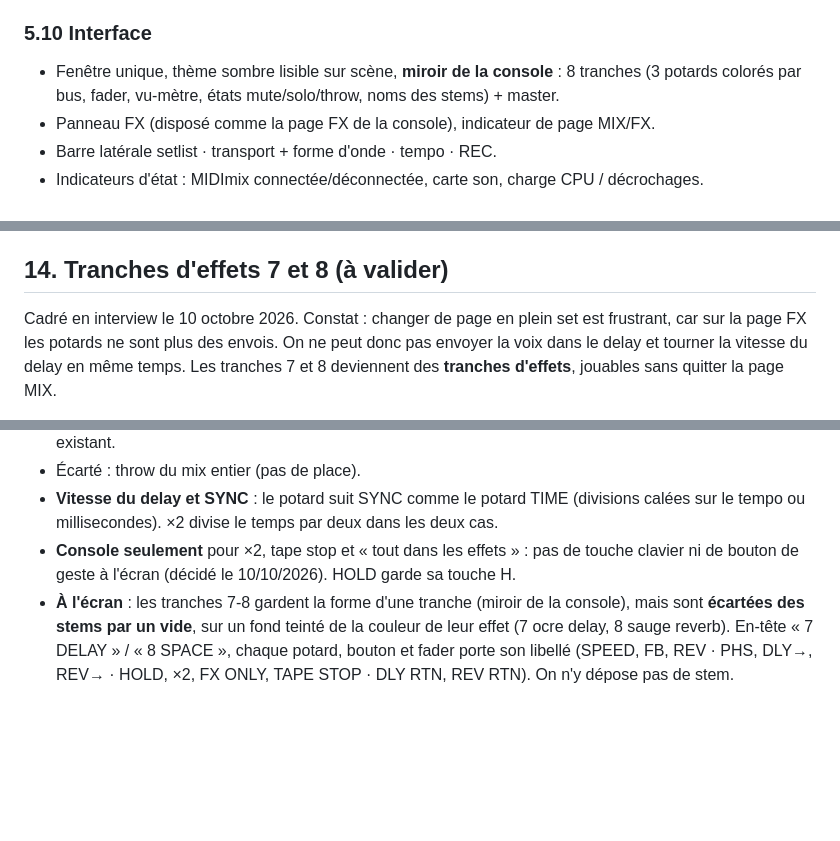
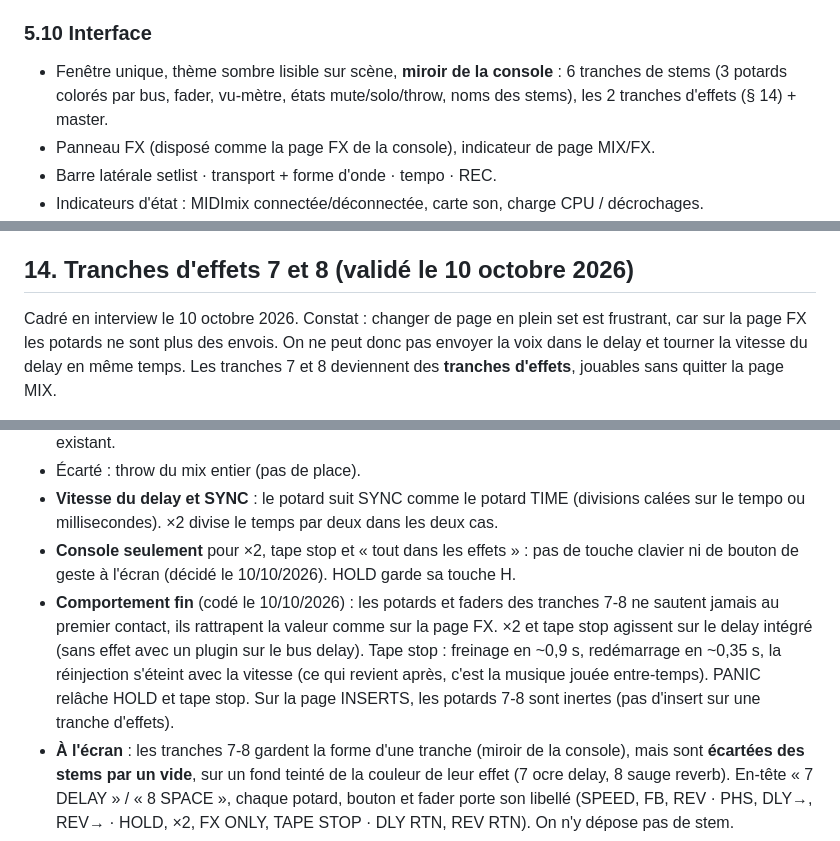
Before and after one commit to yoanbernabeu/DubStemMix, a Markdown page: PRD.md, 3 parts joined by grey strips. GitHub-like rendering; blank space fills up the shorter version.

```diff
--- a/PRD.md
+++ b/PRD.md
@@ -177,7 +177,7 @@ Objectif : un son crédible pour le dub sans aucun plugin tiers.
 
 ### 5.10 Interface
 
-- Fenêtre unique, thème sombre lisible sur scène, **miroir de la console** : 8 tranches (3 potards colorés par bus, fader, vu-mètre, états mute/solo/throw, noms des stems) + master.
+- Fenêtre unique, thème sombre lisible sur scène, **miroir de la console** : 6 tranches de stems (3 potards colorés par bus, fader, vu-mètre, états mute/solo/throw, noms des stems), les 2 tranches d'effets (§ 14) + master.
 - Panneau FX (disposé comme la page FX de la console), indicateur de page MIX/FX.
 - Barre latérale setlist · transport + forme d'onde · tempo · REC.
 - Indicateurs d'état : MIDImix connectée/déconnectée, carte son, charge CPU / décrochages.
@@ -413,7 +413,7 @@ Cadré en interview le 4 octobre 2026. Construire un set dans un écran à part,
 - Inchangés : N / P, export de la setlist (§ 5.8), renommer un morceau.
 
 
-## 14. Tranches d'effets 7 et 8 (à valider)
+## 14. Tranches d'effets 7 et 8 (validé le 10 octobre 2026)
 
 Cadré en interview le 10 octobre 2026. Constat : changer de page en plein set est frustrant, car sur la page FX les potards ne sont plus des envois. On ne peut donc pas envoyer la voix dans le delay et tourner la vitesse du delay en même temps. Les tranches 7 et 8 deviennent des **tranches d'effets**, jouables sans quitter la page MIX.
 
@@ -441,4 +441,5 @@ Cadré en interview le 10 octobre 2026. Constat : changer de page en plein set e
 - Écarté : throw du mix entier (pas de place).
 - **Vitesse du delay et SYNC** : le potard suit SYNC comme le potard TIME (divisions calées sur le tempo ou millisecondes). ×2 divise le temps par deux dans les deux cas.
 - **Console seulement** pour ×2, tape stop et « tout dans les effets » : pas de touche clavier ni de bouton de geste à l'écran (décidé le 10/10/2026). HOLD garde sa touche H.
+- **Comportement fin** (codé le 10/10/2026) : les potards et faders des tranches 7-8 ne sautent jamais au premier contact, ils rattrapent la valeur comme sur la page FX. ×2 et tape stop agissent sur le delay intégré (sans effet avec un plugin sur le bus delay). Tape stop : freinage en ~0,9 s, redémarrage en ~0,35 s, la réinjection s'éteint avec la vitesse (ce qui revient après, c'est la musique jouée entre-temps). PANIC relâche HOLD et tape stop. Sur la page INSERTS, les potards 7-8 sont inertes (pas d'insert sur une tranche d'effets).
 - **À l'écran** : les tranches 7-8 gardent la forme d'une tranche (miroir de la console), mais sont **écartées des stems par un vide**, sur un fond teinté de la couleur de leur effet (7 ocre delay, 8 sauge reverb). En-tête « 7 DELAY » / « 8 SPACE », chaque potard, bouton et fader porte son libellé (SPEED, FB, REV · PHS, DLY→, REV→ · HOLD, ×2, FX ONLY, TAPE STOP · DLY RTN, REV RTN). On n'y dépose pas de stem.
```
Also changed, not shown: TODO.md (+6 -1 lines).
